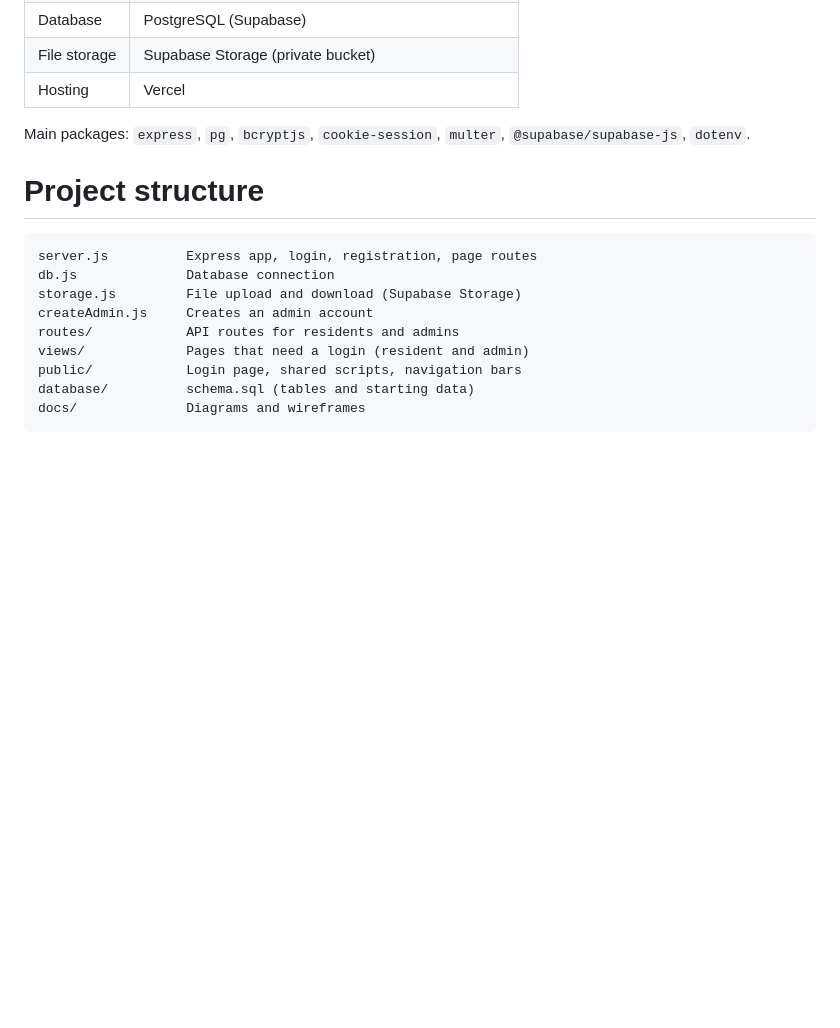
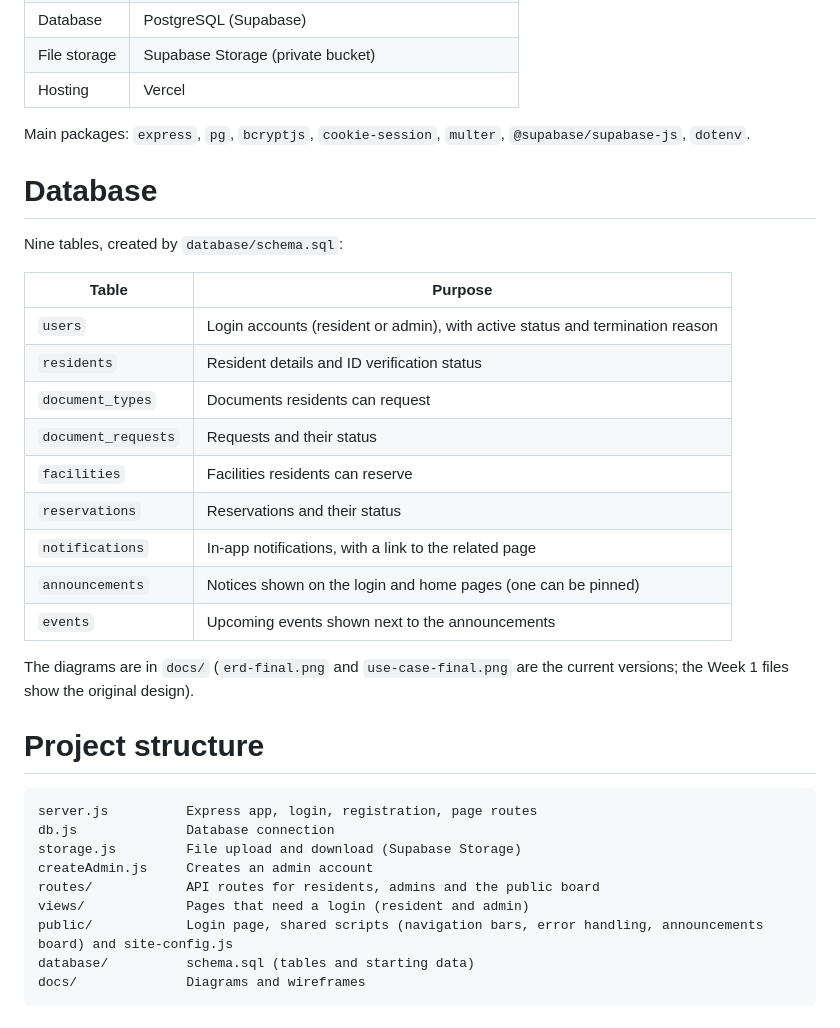
Before and after one commit to ArcPnut/BarangayLink, a Markdown page: README.md, the part around one of its changes. Drawn GitHub-style; blank space fills up the shorter version.

Commit message:
Revised and final README

````diff
--- a/README.md
+++ b/README.md
@@ -53,15 +58,32 @@ BarangayLink lets residents of a barangay request documents and reserve faciliti
 
 Main packages: `express`, `pg`, `bcryptjs`, `cookie-session`, `multer`, `@supabase/supabase-js`, `dotenv`.
 
+# Database
+Nine tables, created by `database/schema.sql`:
+
+| Table | Purpose |
+|---|---|
+| `users`             | Login accounts (resident or admin), with active status and termination reason |
+| `residents`         | Resident details and ID verification status |
+| `document_types`    | Documents residents can request |
+| `document_requests` | Requests and their status |
+| `facilities`        | Facilities residents can reserve |
+| `reservations`      | Reservations and their status |
+| `notifications`     | In-app notifications, with a link to the related page |
+| `announcements`     | Notices shown on the login and home pages (one can be pinned) |
+| `events`            | Upcoming events shown next to the announcements |
+
+The diagrams are in `docs/` (`erd-final.png` and `use-case-final.png` are the current versions; the Week 1 files show the original design).
+
 # Project structure
 ```
 server.js          Express app, login, registration, page routes
 db.js              Database connection
 storage.js         File upload and download (Supabase Storage)
 createAdmin.js     Creates an admin account
-routes/            API routes for residents and admins
+routes/            API routes for residents, admins and the public board
 views/             Pages that need a login (resident and admin)
-public/            Login page, shared scripts, navigation bars
+public/            Login page, shared scripts (navigation bars, error handling, announcements board) and site-config.js
 database/          schema.sql (tables and starting data)
 docs/              Diagrams and wireframes
 ```
````
Also changed, not shown: other parts of README.md (+5 -0 lines).
